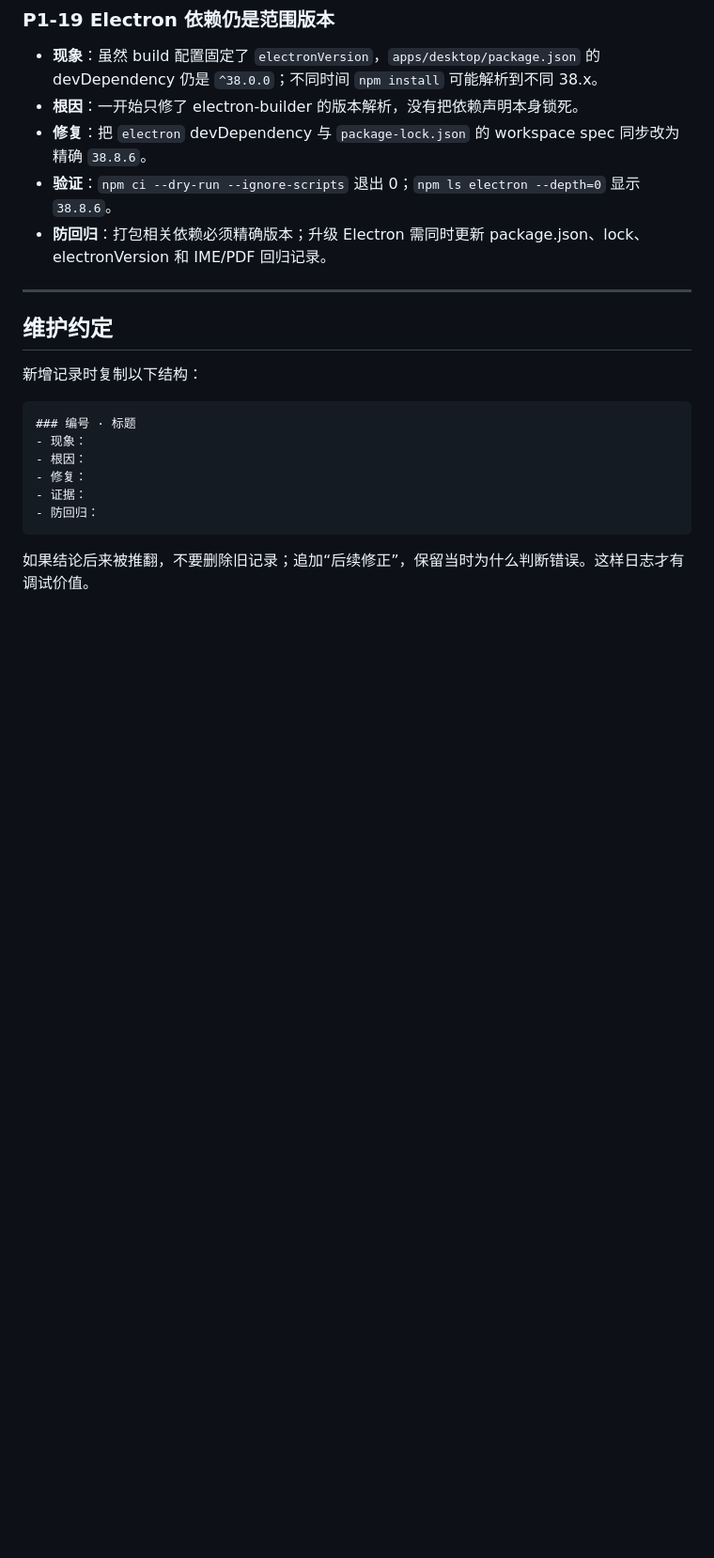
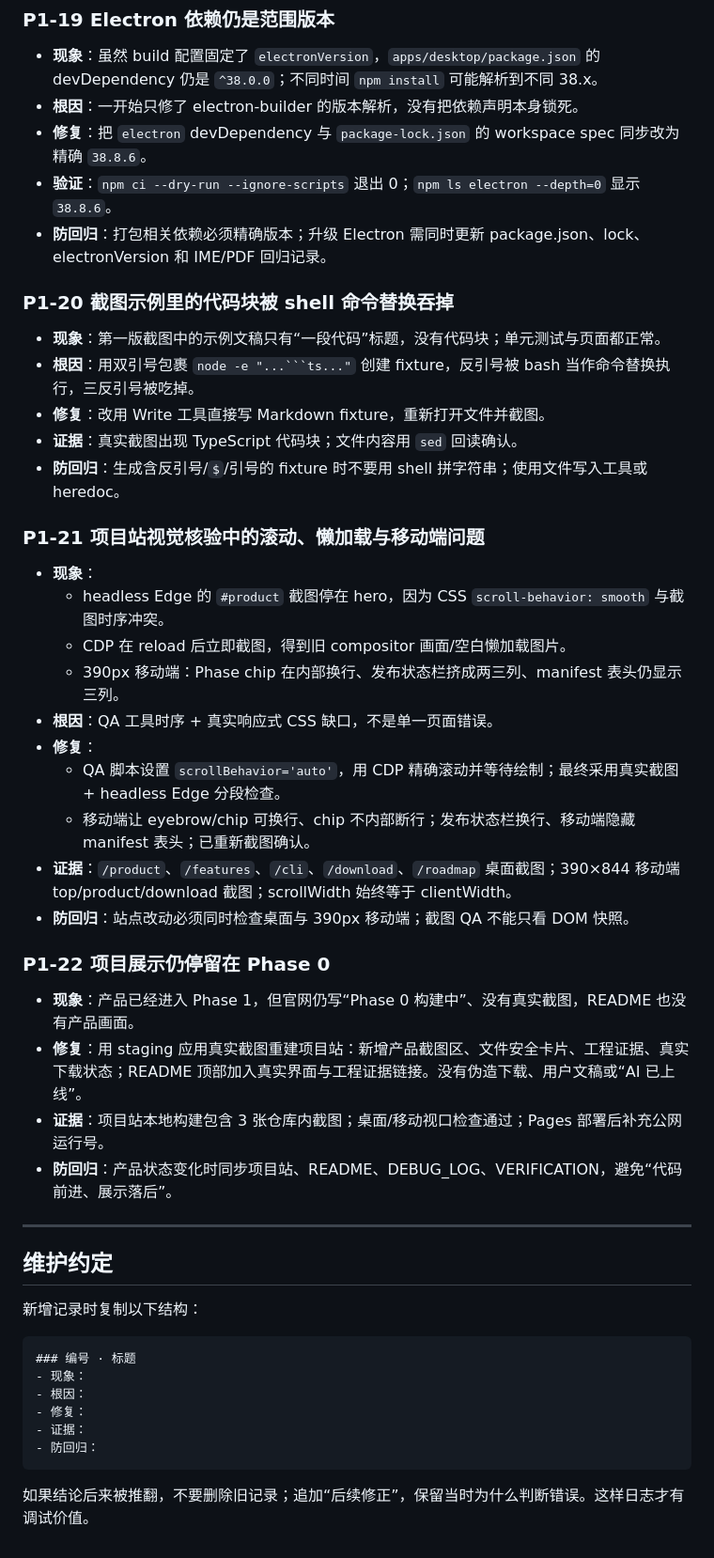
Before and after one commit to hhxpoint/gather, a Markdown page: docs/DEBUG_LOG.md, the part around the change. Shown at 94% size. Rendered like a GitHub page; blank space fills up the shorter version.

````diff
--- a/docs/DEBUG_LOG.md
+++ b/docs/DEBUG_LOG.md
@@ -223,6 +223,34 @@
 - **验证**：`npm ci --dry-run --ignore-scripts` 退出 0；`npm ls electron --depth=0` 显示 `38.8.6`。
 - **防回归**：打包相关依赖必须精确版本；升级 Electron 需同时更新 package.json、lock、electronVersion 和 IME/PDF 回归记录。
 
+### P1-20 截图示例里的代码块被 shell 命令替换吞掉
+
+- **现象**：第一版截图中的示例文稿只有“一段代码”标题，没有代码块；单元测试与页面都正常。
+- **根因**：用双引号包裹 `node -e "...```ts..."` 创建 fixture，反引号被 bash 当作命令替换执行，三反引号被吃掉。
+- **修复**：改用 Write 工具直接写 Markdown fixture，重新打开文件并截图。
+- **证据**：真实截图出现 TypeScript 代码块；文件内容用 `sed` 回读确认。
+- **防回归**：生成含反引号/`$`/引号的 fixture 时不要用 shell 拼字符串；使用文件写入工具或 heredoc。
+
+### P1-21 项目站视觉核验中的滚动、懒加载与移动端问题
+
+- **现象**：
+  - headless Edge 的 `#product` 截图停在 hero，因为 CSS `scroll-behavior: smooth` 与截图时序冲突。
+  - CDP 在 reload 后立即截图，得到旧 compositor 画面/空白懒加载图片。
+  - 390px 移动端：Phase chip 在内部换行、发布状态栏挤成两三列、manifest 表头仍显示三列。
+- **根因**：QA 工具时序 + 真实响应式 CSS 缺口，不是单一页面错误。
+- **修复**：
+  - QA 脚本设置 `scrollBehavior='auto'`，用 CDP 精确滚动并等待绘制；最终采用真实截图 + headless Edge 分段检查。
+  - 移动端让 eyebrow/chip 可换行、chip 不内部断行；发布状态栏换行、移动端隐藏 manifest 表头；已重新截图确认。
+- **证据**：`/product`、`/features`、`/cli`、`/download`、`/roadmap` 桌面截图；390×844 移动端 top/product/download 截图；scrollWidth 始终等于 clientWidth。
+- **防回归**：站点改动必须同时检查桌面与 390px 移动端；截图 QA 不能只看 DOM 快照。
+
+### P1-22 项目展示仍停留在 Phase 0
+
+- **现象**：产品已经进入 Phase 1，但官网仍写“Phase 0 构建中”、没有真实截图，README 也没有产品画面。
+- **修复**：用 staging 应用真实截图重建项目站：新增产品截图区、文件安全卡片、工程证据、真实下载状态；README 顶部加入真实界面与工程证据链接。没有伪造下载、用户文稿或“AI 已上线”。
+- **证据**：项目站本地构建包含 3 张仓库内截图；桌面/移动视口检查通过；Pages 部署后补充公网运行号。
+- **防回归**：产品状态变化时同步项目站、README、DEBUG_LOG、VERIFICATION，避免“代码前进、展示落后”。
+
 ---
 
 ## 维护约定
````
Also changed, not shown: README.md (+28 -9 lines), docs/VERIFICATION.md (+11 -0 lines), docs/images/gather-editor.png (added), docs/images/gather-external-change.png (added), docs/images/gather-recovery.png (added), 3 other files.
